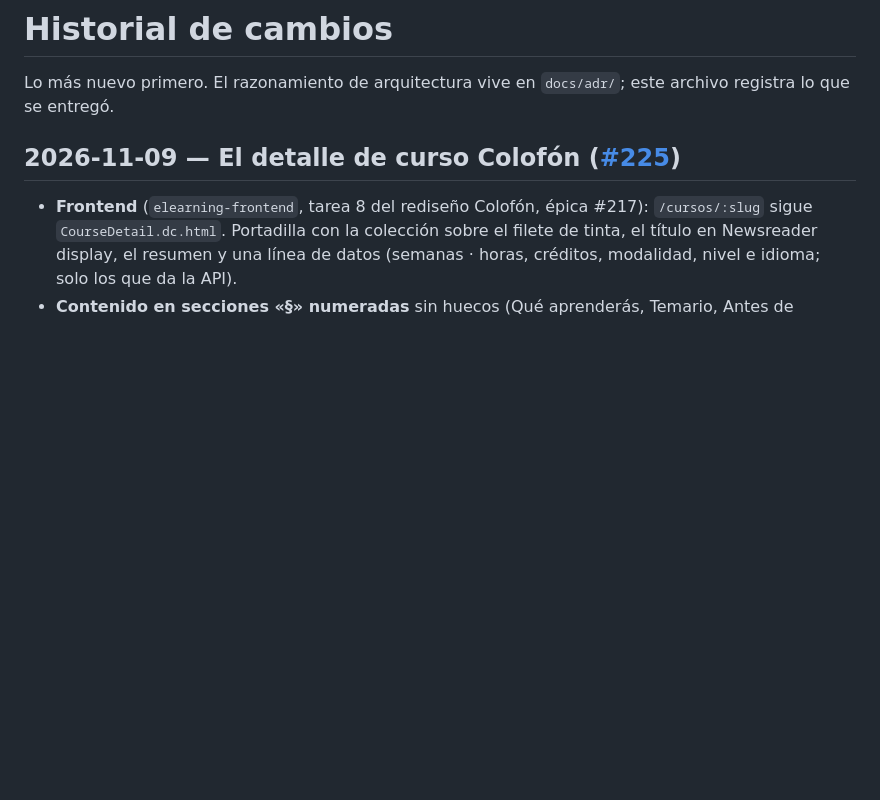
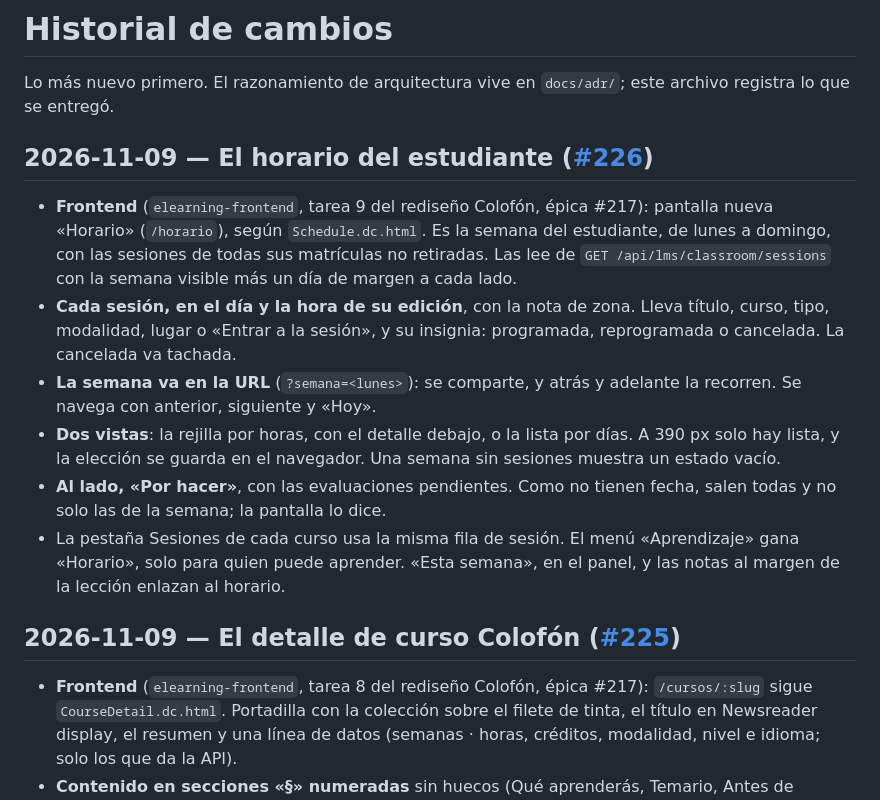
Before and after one commit to wasichai/elearning-backend, a Markdown page: docs/HISTORY.md, the part around the change. Rendered like a GitHub page; blank space fills up the shorter version.

Commit message:
docs(history): el horario del estudiante (#396)
Refs wasichai/elearning-frontend#226

Co-authored-by: Claude Opus 5.5 <noreply@anthropic.com>

```diff
--- a/docs/HISTORY.md
+++ b/docs/HISTORY.md
@@ -1,6 +1,22 @@
 # Historial de cambios
 
 Lo más nuevo primero. El razonamiento de arquitectura vive en `docs/adr/`; este archivo registra lo que se entregó.
+
+## 2026-11-09 — El horario del estudiante ([#226](https://github.com/wasichai/elearning-frontend/issues/226))
+
+- **Frontend** (`elearning-frontend`, tarea 9 del rediseño Colofón, épica #217): pantalla nueva «Horario» (`/horario`),
+  según `Schedule.dc.html`. Es la semana del estudiante, de lunes a domingo, con las sesiones de todas sus matrículas no
+  retiradas. Las lee de `GET /api/lms/classroom/sessions` con la semana visible más un día de margen a cada lado.
+- **Cada sesión, en el día y la hora de su edición**, con la nota de zona. Lleva título, curso, tipo, modalidad, lugar o
+  «Entrar a la sesión», y su insignia: programada, reprogramada o cancelada. La cancelada va tachada.
+- **La semana va en la URL** (`?semana=<lunes>`): se comparte, y atrás y adelante la recorren. Se navega con anterior,
+  siguiente y «Hoy».
+- **Dos vistas**: la rejilla por horas, con el detalle debajo, o la lista por días. A 390 px solo hay lista, y la elección se
+  guarda en el navegador. Una semana sin sesiones muestra un estado vacío.
+- **Al lado, «Por hacer»**, con las evaluaciones pendientes. Como no tienen fecha, salen todas y no solo las de la semana; la
+  pantalla lo dice.
+- La pestaña Sesiones de cada curso usa la misma fila de sesión. El menú «Aprendizaje» gana «Horario», solo para quien puede
+  aprender. «Esta semana», en el panel, y las notas al margen de la lección enlazan al horario.
 
 ## 2026-11-09 — El detalle de curso Colofón ([#225](https://github.com/wasichai/elearning-frontend/issues/225))
 
```
